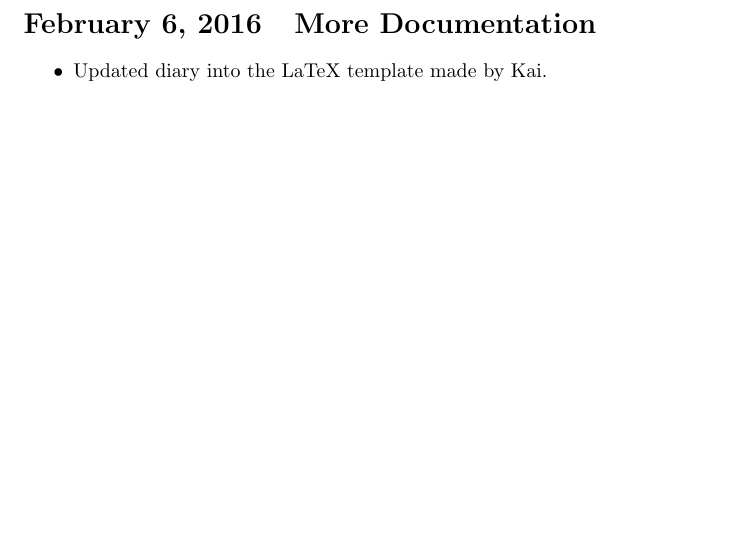
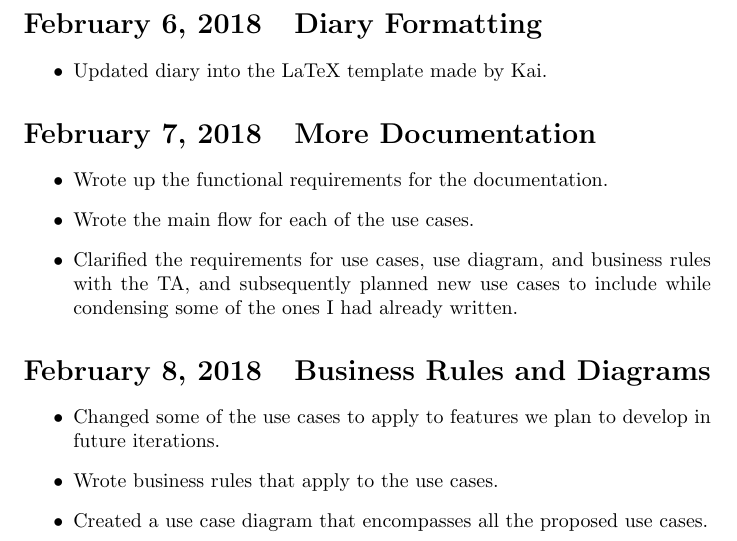
Before and after one commit to ferderber/comp354-myMoney, a LaTeX document (diaries/eric_m_diary/eric_m_diary.tex): part of page 2 of 2, cut at the place of the change, the shorter picture padded with empty space. Compiled offline with pdfLaTeX.

Commit message:
updated diary

```diff
--- a/diaries/eric_m_diary/eric_m_diary.tex
+++ b/diaries/eric_m_diary/eric_m_diary.tex
@@ -53,7 +53,21 @@ https://www.sharelatex.com/learn/Lists
 	\end{itemize}
 
-	\datesec{2016-02-06}{More Documentation}
+	\datesec{2018-02-06}{Diary Formatting}
 	\begin{itemize}
 		\item Updated diary into the LaTeX template made by Kai.
 	\end{itemize}
+
+	\datesec{2018-02-07}{More Documentation}
+	\begin{itemize}
+		\item Wrote up the functional requirements for the documentation.
+		\item Wrote the main flow for each of the use cases.
+		\item Clarified the requirements for use cases, use diagram, and business rules 				with the TA, and subsequently planned new use cases to include while 						condensing some of the ones I had already written.
+	\end{itemize}
+
+	\datesec{2018-02-08}{Business Rules and Diagrams}
+	\begin{itemize}
+		\item Changed some of the use cases to apply to features we plan to develop in 					future iterations.
+		\item Wrote business rules that apply to the use cases.
+		\item Created a use case diagram that encompasses all the proposed use cases.
+	\end{itemize}
 \end{document}
```
Also changed, not shown: diaries/eric_m_diary/eric_m_diary.tex (20 more changed lines).
